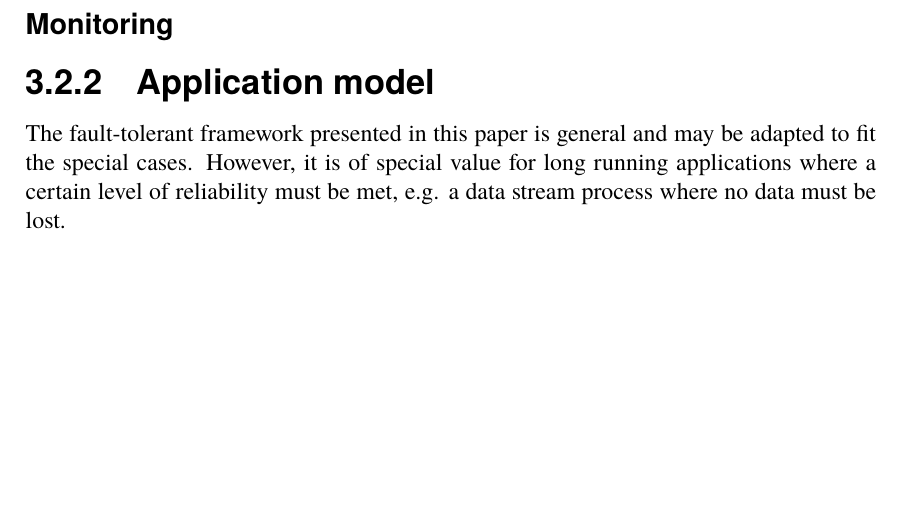
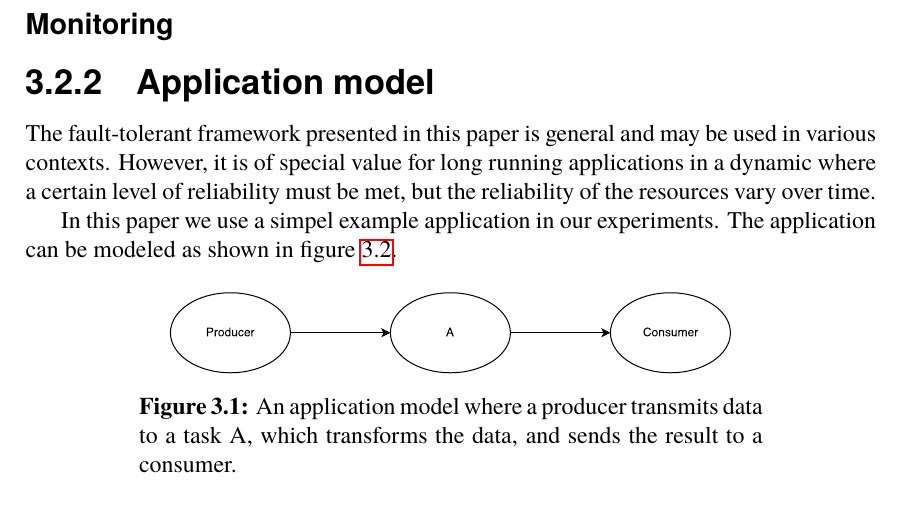
Before and after one commit to PStahl/master_thesis, a LaTeX thesis (report.tex): part of page 26 of 58, cut so that both start at the same text, the shorter picture padded with empty space. Compiled offline with pdfLaTeX.

Commit message:
add application model images

```diff
--- a/report.tex
+++ b/report.tex
@@ -397,5 +397,11 @@ In this paper we assume a distributed cloud system, with heterogenous hardware a
 %TODO
 
 \subsection{Application model}
-The fault-tolerant framework presented in this paper is general and may be adapted to fit the special cases. However, it is of special value for long running applications where a certain level of reliability must be met, e.g. a data stream process where no data must be lost.
+The fault-tolerant framework presented in this paper is general and may be used in various contexts. However, it is of special value for long running applications in a dynamic where a certain level of reliability must be met, but the reliability of the resources vary over time.
 
+In this paper we use a simpel example application in our experiments. The application can be modeled as shown in figure~\ref{fig:app_model}.
+
+\begin{figure}[!hbt]
+\centering
+\includegraphics[scale=0.5]{images/app_model.pdf}
+\caption{An application model where a producer transmits data to a task A, which transforms the data, and sends the result to a consumer.}\label{fig:app_model}
```
Also changed, not shown: images/app_model.pdf (added), images/app_model_replication.pdf (added), report.tex (13 more changed lines), 1 other file.
